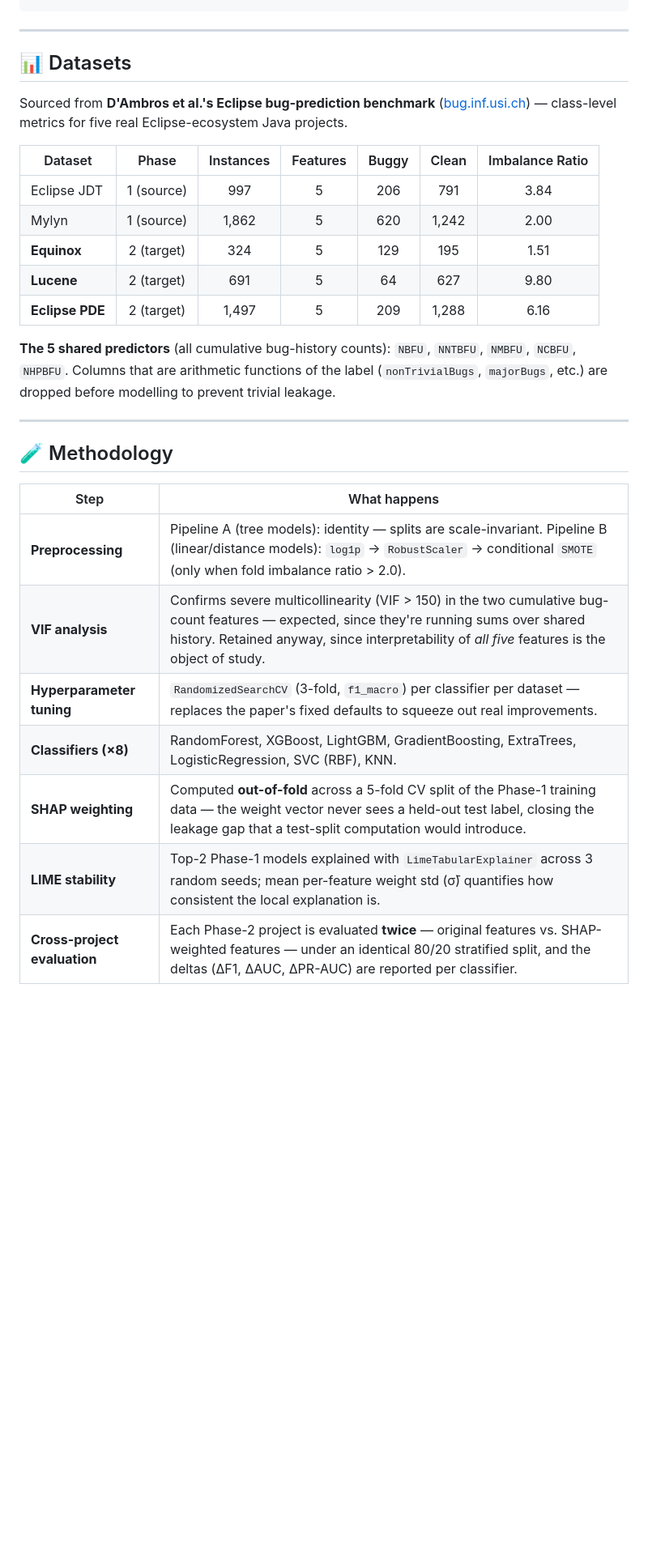
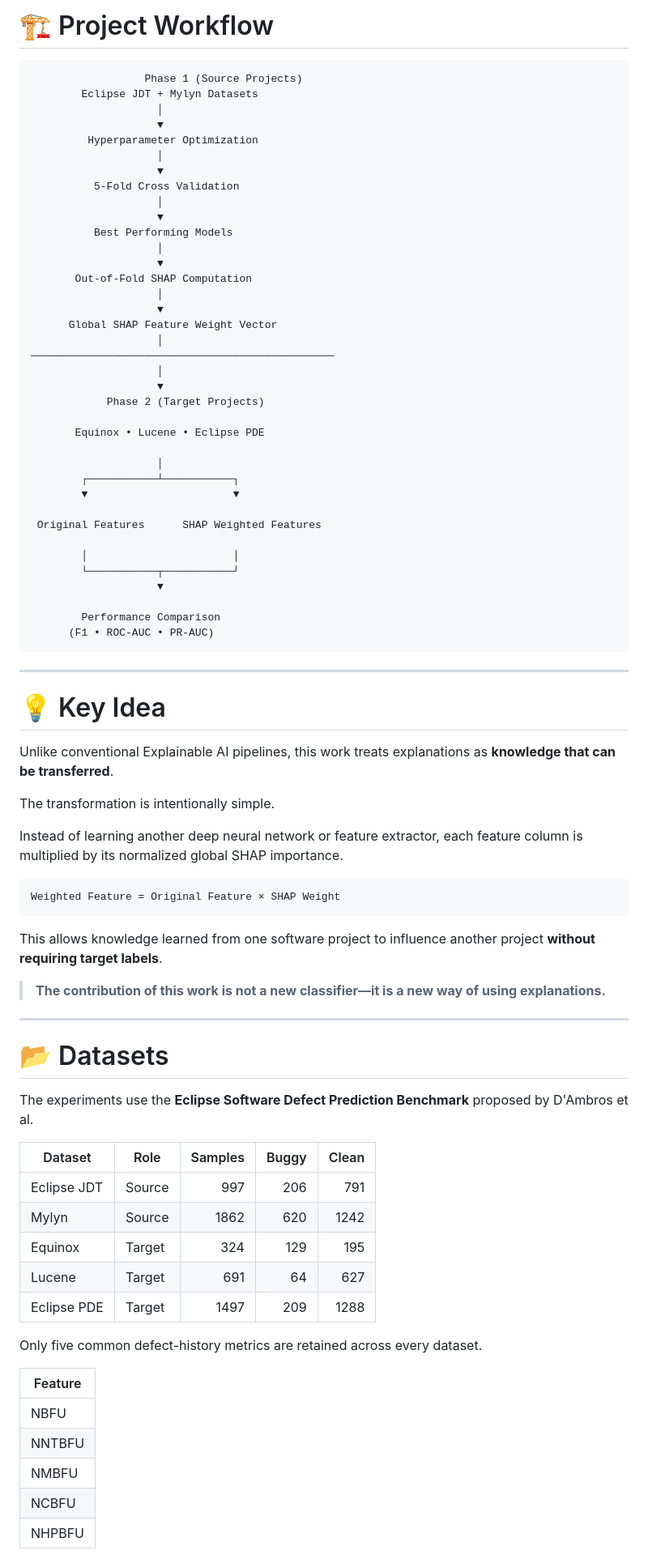
Before and after one commit to officialpk956-wq/Explainable_AI, a Markdown page: README.md, the part around one of its changes. Shown at 81% size. Drawn GitHub-style; blank space fills up the shorter version.

````diff
--- a/README.md
+++ b/README.md
@@ -36,31 +62,84 @@ flowchart LR
+# 🏗 Project Workflow
+
+```text
+                  Phase 1 (Source Projects)
+        Eclipse JDT + Mylyn Datasets
+                    │
+                    ▼
+         Hyperparameter Optimization
+                    │
+                    ▼
+          5-Fold Cross Validation
+                    │
+                    ▼
+          Best Performing Models
+                    │
+                    ▼
+       Out-of-Fold SHAP Computation
+                    │
+                    ▼
+      Global SHAP Feature Weight Vector
+                    │
+────────────────────────────────────────────────
+                    │
+                    ▼
+            Phase 2 (Target Projects)
+
+       Equinox • Lucene • Eclipse PDE
+
+                    │
+        ┌───────────┴───────────┐
+        ▼                       ▼
+
+ Original Features      SHAP Weighted Features
+
+        │                       │
+        └───────────┬───────────┘
+                    ▼
+
+        Performance Comparison
+      (F1 • ROC-AUC • PR-AUC)
 ```
 
 ---
 
-## 📊 Datasets
+# 💡 Key Idea
 
-Sourced from **D'Ambros et al.'s Eclipse bug-prediction benchmark** ([bug.inf.usi.ch](https://bug.inf.usi.ch/download.php)) — class-level metrics for five real Eclipse-ecosystem Java projects.
+Unlike conventional Explainable AI pipelines, this work treats explanations as **knowledge that can be transferred**.
 
-| Dataset | Phase | Instances | Features | Buggy | Clean | Imbalance Ratio |
-|---|:---:|:---:|:---:|:---:|:---:|:---:|
-| Eclipse JDT | 1 (source) | 997 | 5 | 206 | 791 | 3.84 |
-| Mylyn | 1 (source) | 1,862 | 5 | 620 | 1,242 | 2.00 |
-| **Equinox** | 2 (target) | 324 | 5 | 129 | 195 | 1.51 |
-| **Lucene** | 2 (target) | 691 | 5 | 64 | 627 | 9.80 |
-| **Eclipse PDE** | 2 (target) | 1,497 | 5 | 209 | 1,288 | 6.16 |
+The transformation is intentionally simple.
 
-**The 5 shared predictors** (all cumulative bug-history counts): `NBFU`, `NNTBFU`, `NMBFU`, `NCBFU`, `NHPBFU`. Columns that are arithmetic functions of the label (`nonTrivialBugs`, `majorBugs`, etc.) are dropped before modelling to prevent trivial leakage.
+Instead of learning another deep neural network or feature extractor, each feature column is multiplied by its normalized global SHAP importance.
+
+```text
+Weighted Feature = Original Feature × SHAP Weight
+```
+
+This allows knowledge learned from one software project to influence another project **without requiring target labels**.
+
+> **The contribution of this work is not a new classifier—it is a new way of using explanations.**
 
 ---
 
-## 🧪 Methodology
+# 📂 Datasets
 
-| Step | What happens |
-|---|---|
-| **Preprocessing** | Pipeline A (tree models): identity — splits are scale-invariant. Pipeline B (linear/distance models): `log1p` → `RobustScaler` → conditional `SMOTE` (only when fold imbalance ratio > 2.0). |
-| **VIF analysis** | Confirms severe multicollinearity (VIF > 150) in the two cumulative bug-count features — expected, since they're running sums over shared history. Retained anyway, since interpretability of *all five* features is the object of study. |
-| **Hyperparameter tuning** | `RandomizedSearchCV` (3-fold, `f1_macro`) per classifier per dataset — replaces the paper's fixed defaults to squeeze out real improvements. |
-| **Classifiers (×8)** | RandomForest, XGBoost, LightGBM, GradientBoosting, ExtraTrees, LogisticRegression, SVC (RBF), KNN. |
-| **SHAP weighting** | Computed **out-of-fold** across a 5-fold CV split of the Phase-1 training data — the weight vector never sees a held-out test label, closing the leakage gap that a test-split computation would introduce. |
-| **LIME stability** | Top-2 Phase-1 models explained with `LimeTabularExplainer` across 3 random seeds; mean per-feature weight std (σ̄) quantifies how consistent the local explanation is. |
-| **Cross-project evaluation** | Each Phase-2 project is evaluated **twice** — original features vs. SHAP-weighted features — under an identical 80/20 stratified split, and the deltas (ΔF1, ΔAUC, ΔPR-AUC) are reported per classifier. |
+The experiments use the **Eclipse Software Defect Prediction Benchmark** proposed by D'Ambros et al.
+
+| Dataset | Role | Samples | Buggy | Clean |
+|---------|------|---------:|-------:|------:|
+| Eclipse JDT | Source | 997 | 206 | 791 |
+| Mylyn | Source | 1862 | 620 | 1242 |
+| Equinox | Target | 324 | 129 | 195 |
+| Lucene | Target | 691 | 64 | 627 |
+| Eclipse PDE | Target | 1497 | 209 | 1288 |
+
+Only five common defect-history metrics are retained across every dataset.
+
+| Feature |
+|---------|
+| NBFU |
+| NNTBFU |
+| NMBFU |
+| NCBFU |
+| NHPBFU |
+
````
Also changed, not shown: other parts of README.md (+102 -182 lines).
